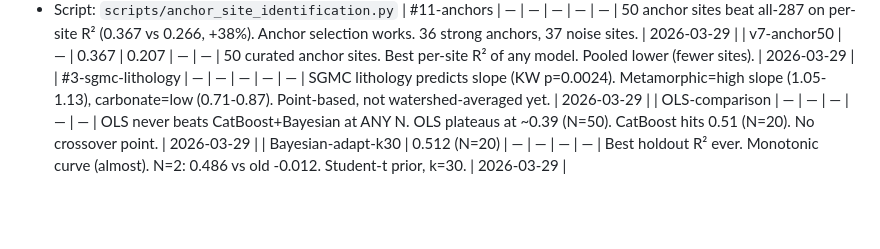
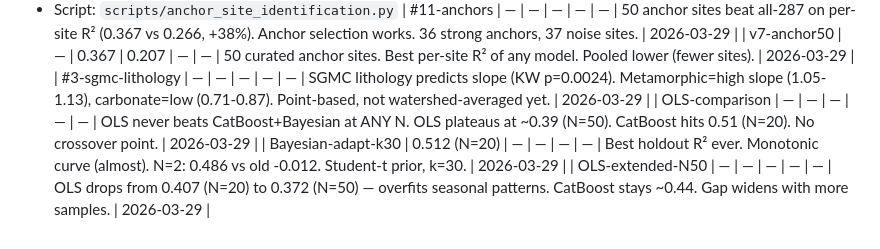
Before and after one commit to Whiteaeros/murkml, a Markdown page: MODEL_VERSIONS.md, the part around the change. Drawn GitHub-style; blank space fills up the shorter version.

Commit message:
Extended OLS comparison to N=50: OLS degrades, CatBoost stable
Co-Authored-By: Claude Opus 4.6 (1M context) <noreply@anthropic.com>

```diff
--- a/MODEL_VERSIONS.md
+++ b/MODEL_VERSIONS.md
@@ -399,3 +399,4 @@ Pooled R² is lower (0.207 vs 0.319) because fewer sites = fewer samples = less
 | #3-sgmc-lithology | — | — | — | — | — | SGMC lithology predicts slope (KW p=0.0024). Metamorphic=high slope (1.05-1.13), carbonate=low (0.71-0.87). Point-based, not watershed-averaged yet. | 2026-03-29 |
 | OLS-comparison | — | — | — | — | — | OLS never beats CatBoost+Bayesian at ANY N. OLS plateaus at ~0.39 (N=50). CatBoost hits 0.51 (N=20). No crossover point. | 2026-03-29 |
 | Bayesian-adapt-k30 | 0.512 (N=20) | — | — | — | — | Best holdout R² ever. Monotonic curve (almost). N=2: 0.486 vs old -0.012. Student-t prior, k=30. | 2026-03-29 |
+| OLS-extended-N50 | — | — | — | — | — | OLS drops from 0.407 (N=20) to 0.372 (N=50) — overfits seasonal patterns. CatBoost stays ~0.44. Gap widens with more samples. | 2026-03-29 |
```
